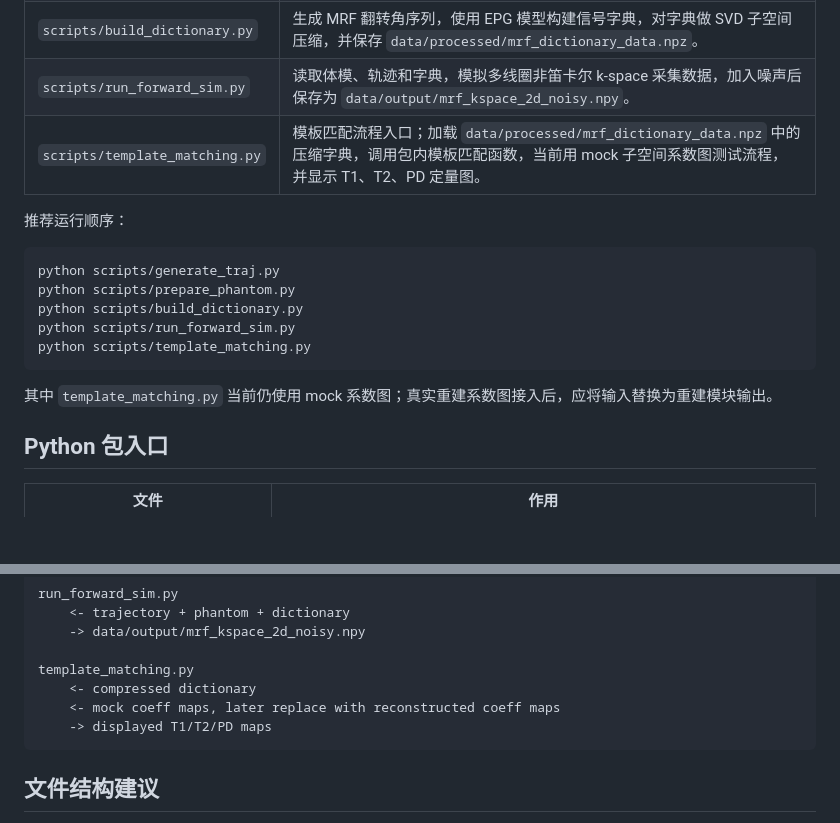
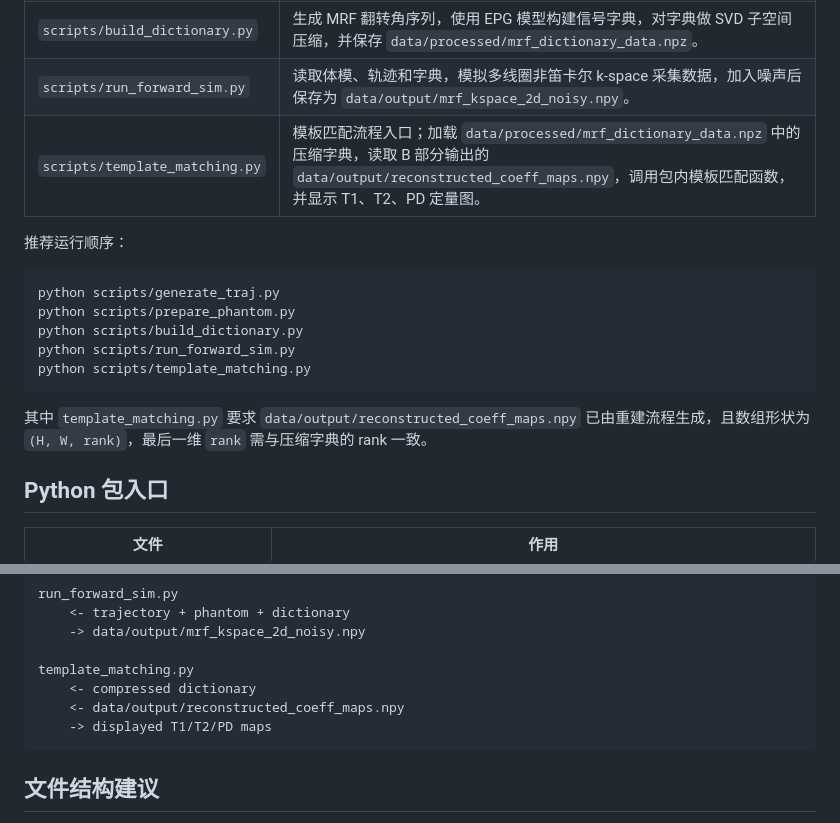
Before and after one commit to hxvoice/MRI-project-for-BME1309.01, a Markdown page: CODE_FILE_GUIDE.md, 2 parts joined by grey strips. Rendered like a GitHub page; blank space fills up the shorter version.

Commit message:
更新文档

````diff
--- a/CODE_FILE_GUIDE.md
+++ b/CODE_FILE_GUIDE.md
@@ -69,7 +69,7 @@
 | `scripts/prepare_phantom.py` | 生成简化 2D 脑部参数体模，包含 T1、T2 和 PD 三通道，保存为 `data/processed/brain_param_map_2d.npy` 和 `data/processed/simulated_brain_phantom.png`。 |
 | `scripts/build_dictionary.py` | 生成 MRF 翻转角序列，使用 EPG 模型构建信号字典，对字典做 SVD 子空间压缩，并保存 `data/processed/mrf_dictionary_data.npz`。 |
 | `scripts/run_forward_sim.py` | 读取体模、轨迹和字典，模拟多线圈非笛卡尔 k-space 采集数据，加入噪声后保存为 `data/output/mrf_kspace_2d_noisy.npy`。 |
-| `scripts/template_matching.py` | 模板匹配流程入口；加载 `data/processed/mrf_dictionary_data.npz` 中的压缩字典，调用包内模板匹配函数，当前用 mock 子空间系数图测试流程，并显示 T1、T2、PD 定量图。 |
+| `scripts/template_matching.py` | 模板匹配流程入口；加载 `data/processed/mrf_dictionary_data.npz` 中的压缩字典，读取 B 部分输出的 `data/output/reconstructed_coeff_maps.npy`，调用包内模板匹配函数，并显示 T1、T2、PD 定量图。 |
 
 推荐运行顺序：
 
@@ -81,7 +81,7 @@ python scripts/run_forward_sim.py
 python scripts/template_matching.py
 ```
 
-其中 `template_matching.py` 当前仍使用 mock 系数图；真实重建系数图接入后，应将输入替换为重建模块输出。
+其中 `template_matching.py` 要求 `data/output/reconstructed_coeff_maps.npy` 已由重建流程生成，且数组形状为 `(H, W, rank)`，最后一维 `rank` 需与压缩字典的 rank 一致。
 
 ## Python 包入口
 
@@ -154,7 +154,7 @@ run_forward_sim.py
 
 template_matching.py
     <- compressed dictionary
-    <- mock coeff maps, later replace with reconstructed coeff maps
+    <- data/output/reconstructed_coeff_maps.npy
     -> displayed T1/T2/PD maps
 ```
 
````
